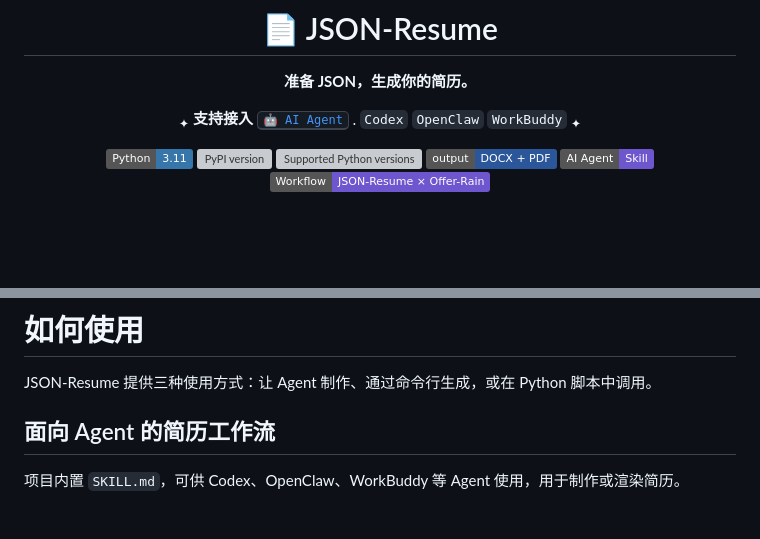
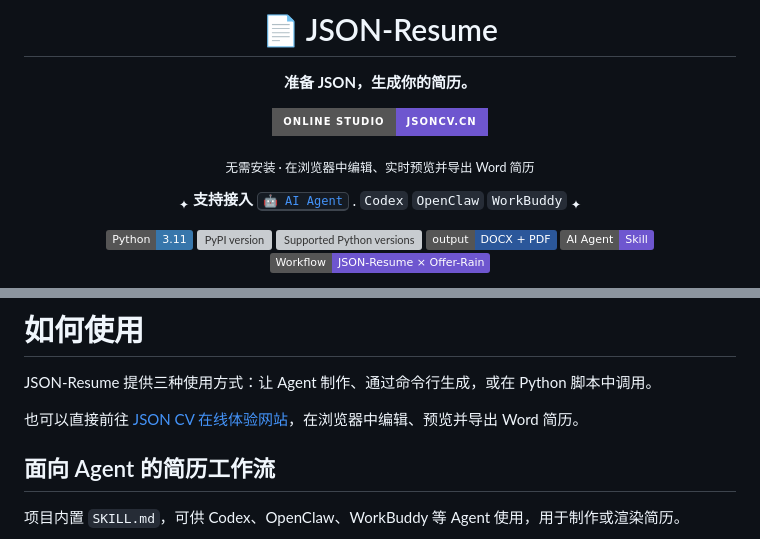
Before and after one commit to Eric-Zhou-0302/JSON-Resume, a Markdown page: README.md, 2 parts joined by grey strips. Drawn GitHub-style; badges without logos; blank space fills up the shorter version; grey boxes are pictures that could not be loaded.

Commit message:
docs: add JSON CV online experience

```diff
--- a/README.md
+++ b/README.md
@@ -1,6 +1,14 @@
 <h1 align="center">📄 JSON-Resume</h1>
 
 <p align="center"><strong>准备 JSON，生成你的简历。</strong></p>
+
+<p align="center">
+  <a href="https://jsoncv.cn/" title="打开 JSON CV 在线编辑器">
+    <img src="https://img.shields.io/badge/ONLINE%20STUDIO-jsoncv.cn-6E56CF?style=for-the-badge&logo=googlechrome&logoColor=white" alt="在线体验 JSON CV" />
+  </a>
+</p>
+
+<p align="center"><sub>无需安装 · 在浏览器中编辑、实时预览并导出 Word 简历</sub></p>
 
 <p align="center">
   <sub>✦</sub>
@@ -64,6 +72,8 @@
 # 如何使用
 
 JSON-Resume 提供三种使用方式：让 Agent 制作、通过命令行生成，或在 Python 脚本中调用。
+
+也可以直接前往 [JSON CV 在线体验网站](https://jsoncv.cn/)，在浏览器中编辑、预览并导出 Word 简历。
 
 ## 面向 Agent 的简历工作流
 
```
Also changed, not shown: README_EN.md (+8 -0 lines).
